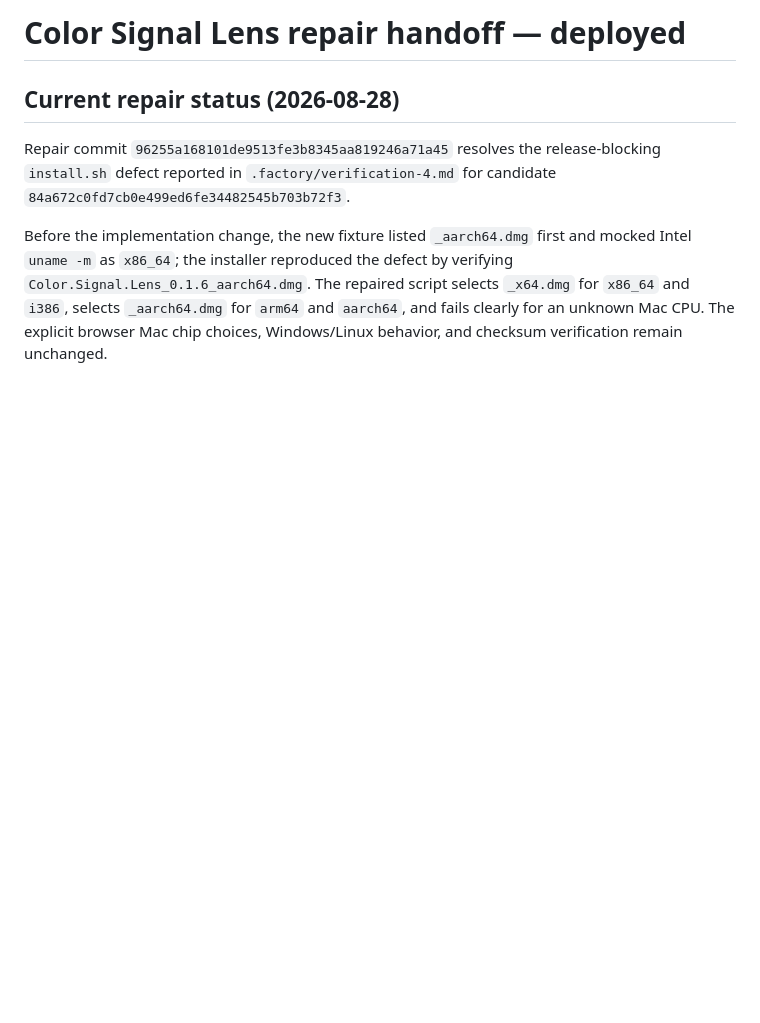
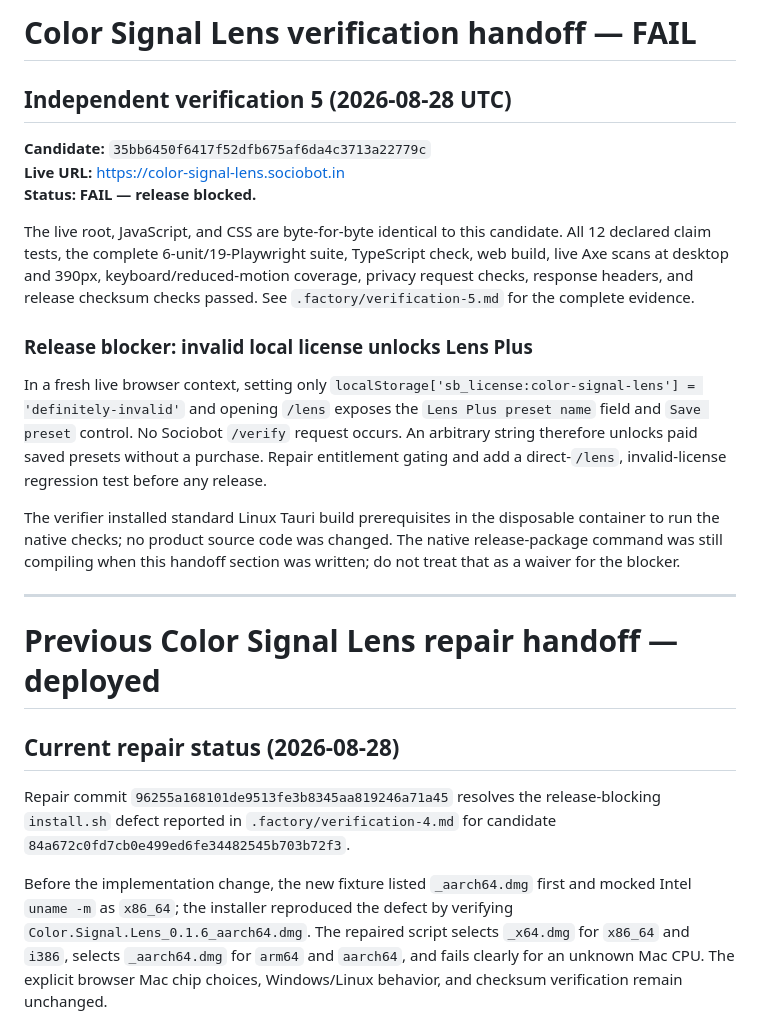
Before and after one commit to B-Divyesh/sf-color-signal-lens, a Markdown page: .factory/handoff.md, the part around the change. GitHub-like rendering; blank space fills up the shorter version.

Commit message:
docs: record verification 5 failure

```diff
--- a/.factory/handoff.md
+++ b/.factory/handoff.md
@@ -1,4 +1,35 @@
-# Color Signal Lens repair handoff — deployed
+# Color Signal Lens verification handoff — FAIL
+
+## Independent verification 5 (2026-08-28 UTC)
+
+**Candidate:** `35bb6450f6417f52dfb675af6da4c3713a22779c`
+**Live URL:** https://color-signal-lens.sociobot.in
+**Status:** **FAIL — release blocked.**
+
+The live root, JavaScript, and CSS are byte-for-byte identical to this
+candidate. All 12 declared claim tests, the complete 6-unit/19-Playwright
+suite, TypeScript check, web build, live Axe scans at desktop and 390px,
+keyboard/reduced-motion coverage, privacy request checks, response headers,
+and release checksum checks passed. See `.factory/verification-5.md` for the
+complete evidence.
+
+### Release blocker: invalid local license unlocks Lens Plus
+
+In a fresh live browser context, setting only
+`localStorage['sb_license:color-signal-lens'] = 'definitely-invalid'` and
+opening `/lens` exposes the `Lens Plus preset name` field and `Save preset`
+control. No Sociobot `/verify` request occurs. An arbitrary string therefore
+unlocks paid saved presets without a purchase. Repair entitlement gating and
+add a direct-`/lens`, invalid-license regression test before any release.
+
+The verifier installed standard Linux Tauri build prerequisites in the
+disposable container to run the native checks; no product source code was
+changed. The native release-package command was still compiling when this
+handoff section was written; do not treat that as a waiver for the blocker.
+
+---
+
+# Previous Color Signal Lens repair handoff — deployed
 
 ## Current repair status (2026-08-28)
 
```
Also changed, not shown: .factory/verification-5.md (added, +134 -0 lines).
